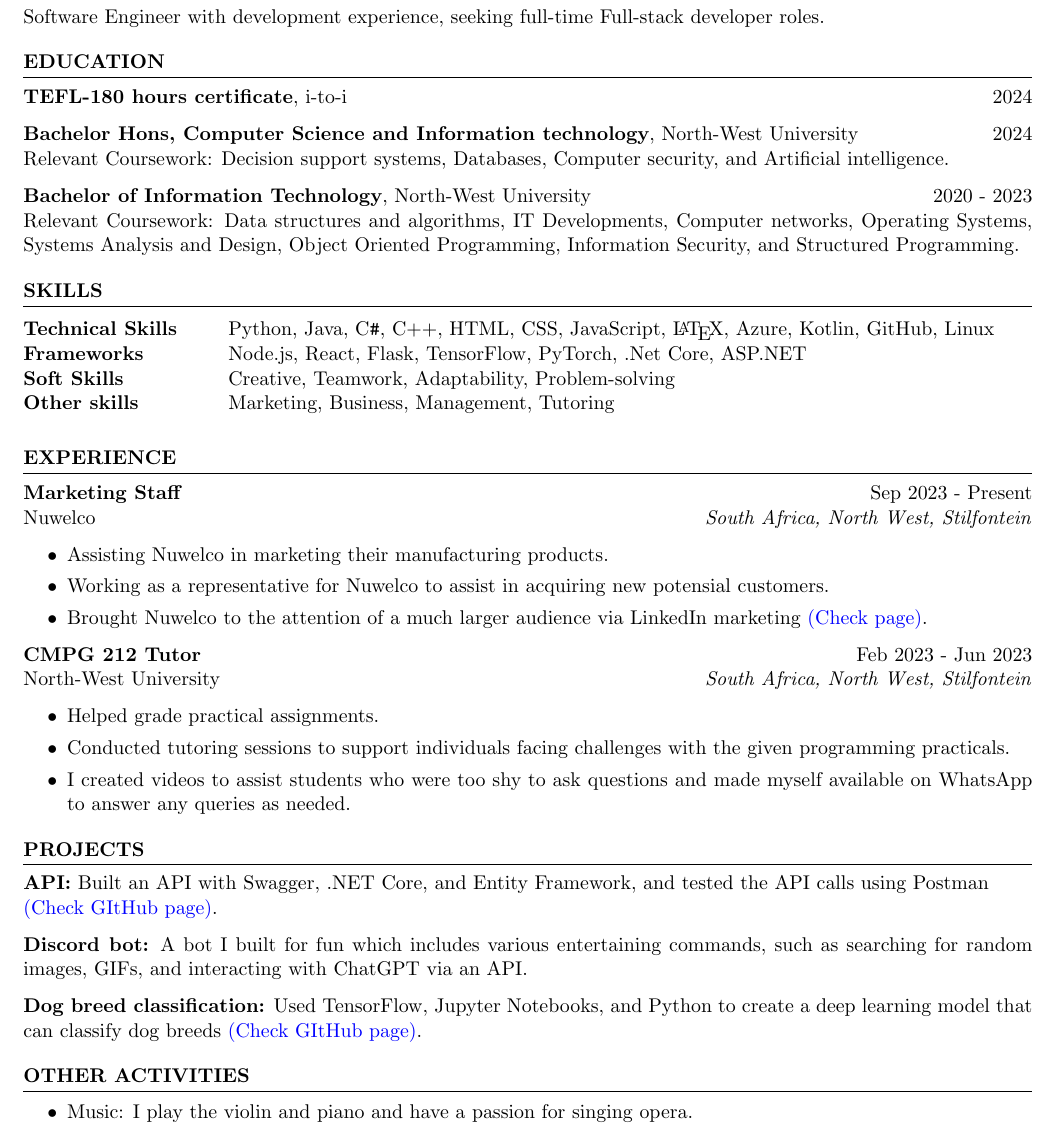
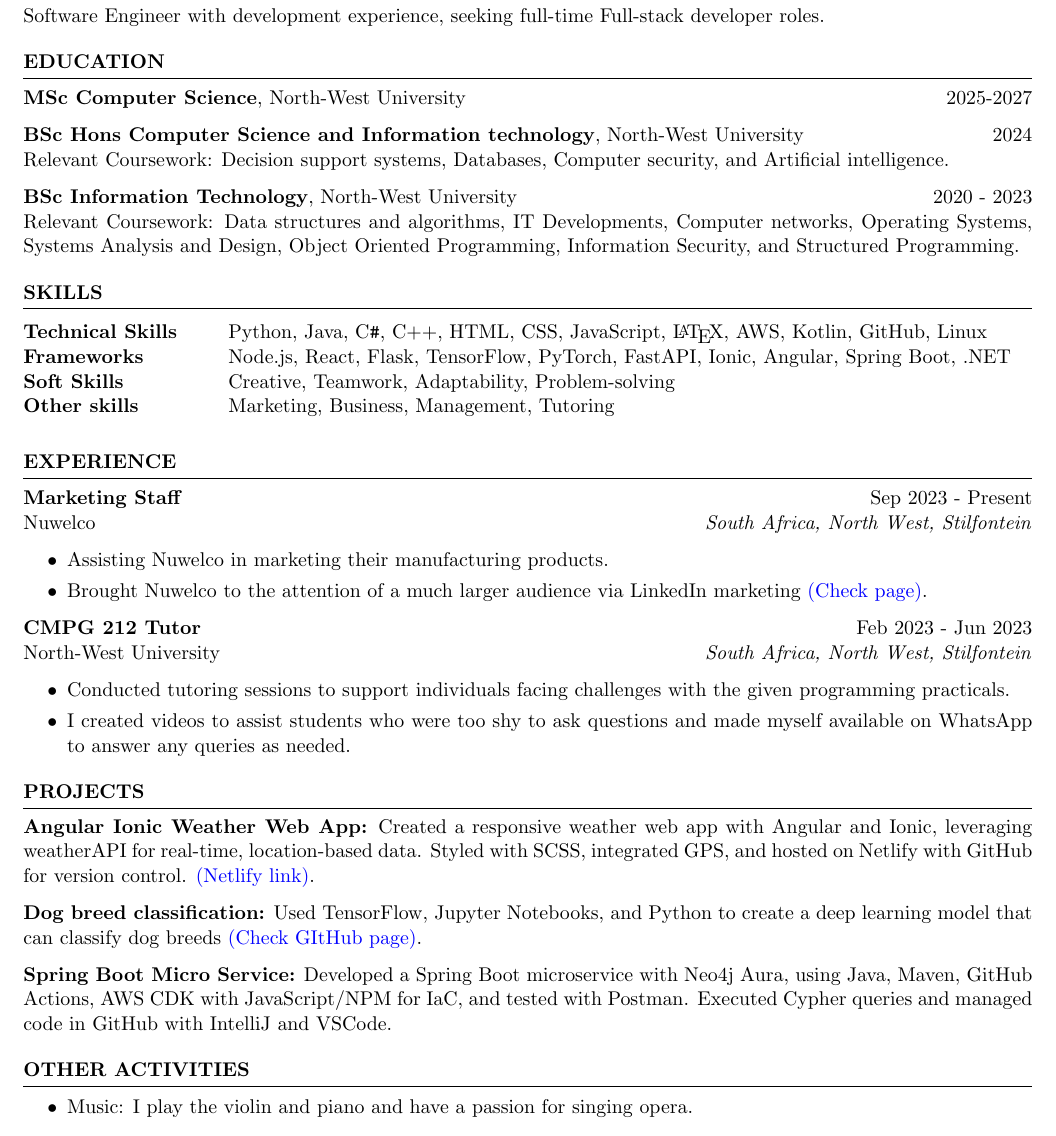
Before and after one commit to XoXoTheFrozenFox/LaTeX_Resume, a LaTeX CV (Bernard_Swanepoel_Resume.tex): part of the page, cut so that both start at the same text. Compiled offline with pdfLaTeX.

Commit message:
Updated
Updated

```diff
--- a/Bernard_Swanepoel_Resume.tex
+++ b/Bernard_Swanepoel_Resume.tex
@@ -6,7 +6,7 @@
 \name{Bernard Swanepoel} % Your name
 % You can merge both of these into a single line, if you do not have a website.
 \address{+27(083) 576-6275 \\ South Africa, North West, Stilfontein}
-\address{\href{mailto:BernardSwanepoel1510@gmail.com}{Email} \\ \href{https://www.linkedin.com/in/bernard-swanepoel-a2777322b/}{LinkedIn} \\ \href{https://xoxothefrozenfox.github.io/BernardSwanepoelCV/Index.html}{CV} \\ \href{https://xoxothefrozenfox.github.io/react-personal-portfolio/}{Portfolio}}  %
+\address{\href{mailto:BernardSwanepoel1510@gmail.com}{Email} \\ \href{https://www.linkedin.com/in/bernard-swanepoel-a2777322b/}{LinkedIn} \\ \href{https://xoxothefrozenfox.github.io/BernardSwanepoelCV/}{CV} \\ \href{https://xoxothefrozenfox.github.io/react-personal-portfolio/}{Portfolio}}  %
 
 \begin{document}
 
@@ -25,12 +25,12 @@
 %----------------------------------------------------------------------------------------
 
 \begin{rSection}{Education}
-{\bf TEFL-180 hours certificate}, i-to-i \hfill {2024}
+{\bf MSc Computer Science}, North-West University \hfill {2025-2027}
 
-{\bf Bachelor Hons, Computer Science and Information technology}, North-West University \hfill {2024}\\
+{\bf BSc Hons Computer Science and Information technology}, North-West University \hfill {2024}\\
 Relevant Coursework: Decision support systems, Databases,  Computer security, and Artificial intelligence.
 
-{\bf Bachelor of Information Technology}, North-West University \hfill {2020 - 2023}\\
+{\bf BSc Information Technology}, North-West University \hfill {2020 - 2023}\\
 Relevant Coursework: Data structures and algorithms, IT Developments, Computer networks, Operating Systems, Systems Analysis and Design, Object Oriented Programming, Information Security, and Structured Programming.
 %Minor in Linguistics \smallskip \\
 %Member of Eta Kappa Nu \\
@@ -45,9 +45,9 @@ Relevant Coursework: Data structures and algorithms, IT Developments, Computer n
 \begin{rSection}{SKILLS}
 
 \begin{tabular}{ @{} >{\bfseries}l @{\hspace{6ex}} l }
-Technical Skills & Python, Java, C\texttt{\#}, C++, HTML, CSS, JavaScript, \LaTeX, Azure, Kotlin, GitHub, Linux
+Technical Skills & Python, Java, C\texttt{\#}, C++, HTML, CSS, JavaScript, \LaTeX, AWS, Kotlin, GitHub, Linux
 \\
-Frameworks & Node.js, React, Flask, TensorFlow, PyTorch, .Net Core, ASP.NET\\
+Frameworks & Node.js, React, Flask, TensorFlow, PyTorch, FastAPI, Ionic, Angular, Spring Boot, .NET\\
 Soft Skills & Creative, Teamwork, Adaptability, Problem-solving\\
 Other skills & Marketing, Business, Management, Tutoring\\
 \end{tabular}\\
@@ -60,7 +60,6 @@ Nuwelco \hfill \textit{South Africa, North West, Stilfontein}
 \begin{itemize}
     \itemsep -3pt {}
     \item Assisting Nuwelco in marketing their manufacturing products.
-    \item Working as a representative for Nuwelco to assist in acquiring new potensial customers.
     \item Brought Nuwelco to the attention of a much larger audience via LinkedIn marketing \href{https://www.linkedin.com/company/98936614/admin/feed/posts/}{(Check page)}.
 \end{itemize}
 
@@ -68,7 +67,6 @@ Nuwelco \hfill \textit{South Africa, North West, Stilfontein}
 North-West University \hfill \textit{South Africa, North West, Stilfontein}
 \begin{itemize}
     \itemsep -3pt {}
-    \item Helped grade practical assignments.
     \item Conducted tutoring sessions to support individuals facing challenges with the given programming practicals.
     \item I created videos to assist students who were too shy to ask questions and made myself available on WhatsApp to answer any queries as needed.
 \end{itemize}
@@ -81,9 +79,10 @@ North-West University \hfill \textit{South Africa, North West, Stilfontein}
 
 \begin{rSection}{PROJECTS}
 \vspace{-1.25em}
-\item \textbf{API:} {Built an API with Swagger, .NET Core, and Entity Framework, and tested the API calls using Postman\\ \href{https://github.com/XoXoTheFrozenFox/CMPG323_Project2_39909476}{(Check GItHub page)}}.
-\item \textbf{Discord bot:} {A bot I built for fun which includes various entertaining commands, such as searching for random images, GIFs, and interacting with ChatGPT via an API.}
+\item \textbf{Angular Ionic Weather Web App:} {Created a responsive weather web app with Angular and Ionic, leveraging weatherAPI for real-time, location-based data. Styled with SCSS, integrated GPS, and hosted on Netlify with GitHub for version control. \href{https://extraordinary-eclair-8e48b9.netlify.app/}{(Netlify link)}}.
 \item \textbf{Dog breed classification:} {Used TensorFlow, Jupyter Notebooks, and Python to create a deep learning model that can classify dog breeds \href{https://github.com/XoXoTheFrozenFox/Dog_Breed_Classfication}{(Check GItHub page)}}.
+\item \textbf{Spring Boot Micro Service:} {Developed a Spring Boot microservice with Neo4j Aura, using Java, Maven, GitHub Actions, AWS CDK with JavaScript/NPM for IaC, and tested with Postman. Executed Cypher queries and managed code in GitHub with IntelliJ and VSCode.
+}
 \end{rSection}
 
 %----------------------------------------------------------------------------------------
```
